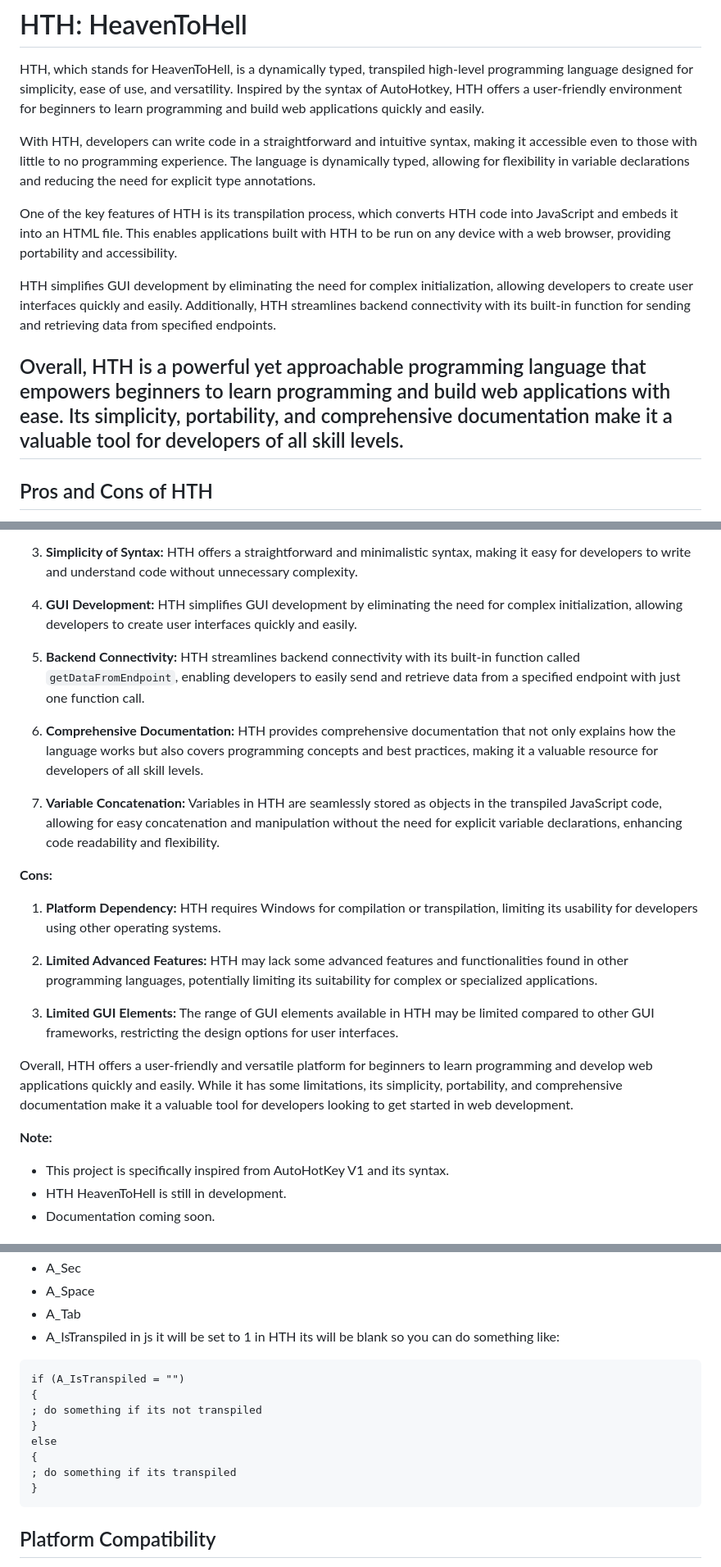
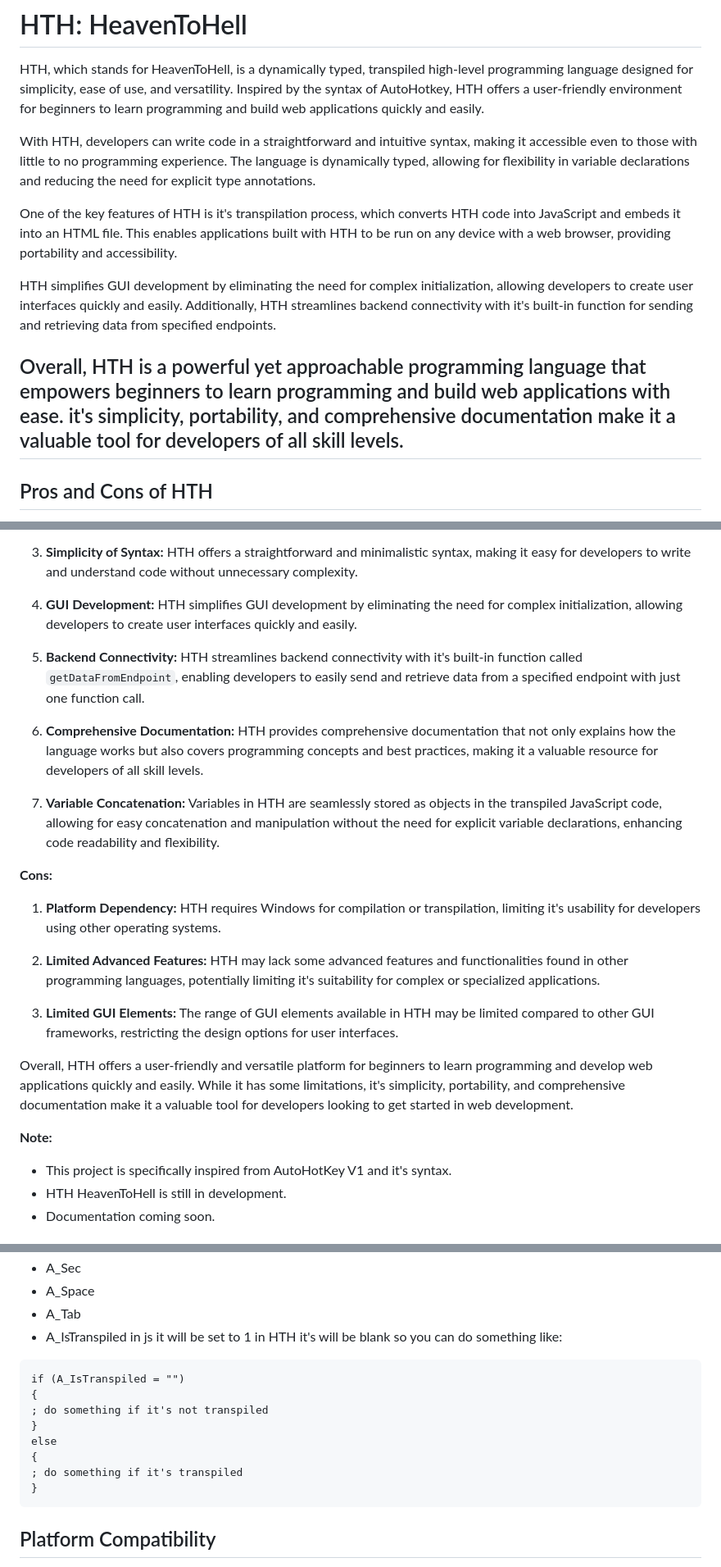
Before and after one commit to TheMaster1127/HTH, a Markdown page: README.md, 3 parts joined by grey strips. Shown: that part at 82% size. GitHub-like rendering.

````diff
--- a/README.md
+++ b/README.md
@@ -6,11 +6,11 @@ HTH, which stands for HeavenToHell, is a dynamically typed, transpiled high-leve
 
 With HTH, developers can write code in a straightforward and intuitive syntax, making it accessible even to those with little to no programming experience. The language is dynamically typed, allowing for flexibility in variable declarations and reducing the need for explicit type annotations.
 
-One of the key features of HTH is its transpilation process, which converts HTH code into JavaScript and embeds it into an HTML file. This enables applications built with HTH to be run on any device with a web browser, providing portability and accessibility.
+One of the key features of HTH is it's transpilation process, which converts HTH code into JavaScript and embeds it into an HTML file. This enables applications built with HTH to be run on any device with a web browser, providing portability and accessibility.
 
-HTH simplifies GUI development by eliminating the need for complex initialization, allowing developers to create user interfaces quickly and easily. Additionally, HTH streamlines backend connectivity with its built-in function for sending and retrieving data from specified endpoints.
+HTH simplifies GUI development by eliminating the need for complex initialization, allowing developers to create user interfaces quickly and easily. Additionally, HTH streamlines backend connectivity with it's built-in function for sending and retrieving data from specified endpoints.
 
-## Overall, HTH is a powerful yet approachable programming language that empowers beginners to learn programming and build web applications with ease. Its simplicity, portability, and comprehensive documentation make it a valuable tool for developers of all skill levels.
+## Overall, HTH is a powerful yet approachable programming language that empowers beginners to learn programming and build web applications with ease. it's simplicity, portability, and comprehensive documentation make it a valuable tool for developers of all skill levels.
 
 ## Pros and Cons of HTH
 
@@ -24,7 +24,7 @@ HTH simplifies GUI development by eliminating the need for complex initializatio
 
 4. **GUI Development:** HTH simplifies GUI development by eliminating the need for complex initialization, allowing developers to create user interfaces quickly and easily.
 
-5. **Backend Connectivity:** HTH streamlines backend connectivity with its built-in function called `getDataFromEndpoint`, enabling developers to easily send and retrieve data from a specified endpoint with just one function call.
+5. **Backend Connectivity:** HTH streamlines backend connectivity with it's built-in function called `getDataFromEndpoint`, enabling developers to easily send and retrieve data from a specified endpoint with just one function call.
 
 6. **Comprehensive Documentation:** HTH provides comprehensive documentation that not only explains how the language works but also covers programming concepts and best practices, making it a valuable resource for developers of all skill levels.
 
@@ -32,17 +32,17 @@ HTH simplifies GUI development by eliminating the need for complex initializatio
 
 **Cons:**
 
-1. **Platform Dependency:** HTH requires Windows for compilation or transpilation, limiting its usability for developers using other operating systems.
+1. **Platform Dependency:** HTH requires Windows for compilation or transpilation, limiting it's usability for developers using other operating systems.
 
-2. **Limited Advanced Features:** HTH may lack some advanced features and functionalities found in other programming languages, potentially limiting its suitability for complex or specialized applications.
+2. **Limited Advanced Features:** HTH may lack some advanced features and functionalities found in other programming languages, potentially limiting it's suitability for complex or specialized applications.
 
 3. **Limited GUI Elements:** The range of GUI elements available in HTH may be limited compared to other GUI frameworks, restricting the design options for user interfaces.
 
-Overall, HTH offers a user-friendly and versatile platform for beginners to learn programming and develop web applications quickly and easily. While it has some limitations, its simplicity, portability, and comprehensive documentation make it a valuable tool for developers looking to get started in web development.
+Overall, HTH offers a user-friendly and versatile platform for beginners to learn programming and develop web applications quickly and easily. While it has some limitations, it's simplicity, portability, and comprehensive documentation make it a valuable tool for developers looking to get started in web development.
 
 **Note:**
 
-- This project is specifically inspired from AutoHotKey V1 and its syntax.
+- This project is specifically inspired from AutoHotKey V1 and it's syntax.
 - HTH HeavenToHell is still in development.
 - Documentation coming soon.
 
@@ -232,16 +232,16 @@ Built-in Variables
 - A_Sec
 - A_Space
 - A_Tab
-- A_IsTranspiled in js it will be set to 1 in HTH its will be blank so you can do something like:
+- A_IsTranspiled in js it will be set to 1 in HTH it's will be blank so you can do something like:
 
 ```ahk
 if (A_IsTranspiled = "")
 {
-; do something if its not transpiled
+; do something if it's not transpiled
 }
 else
 {
-; do something if its transpiled
+; do something if it's transpiled
 }
 ```
 
````
Also changed, not shown: other parts of README.md (+4 -4 lines).
